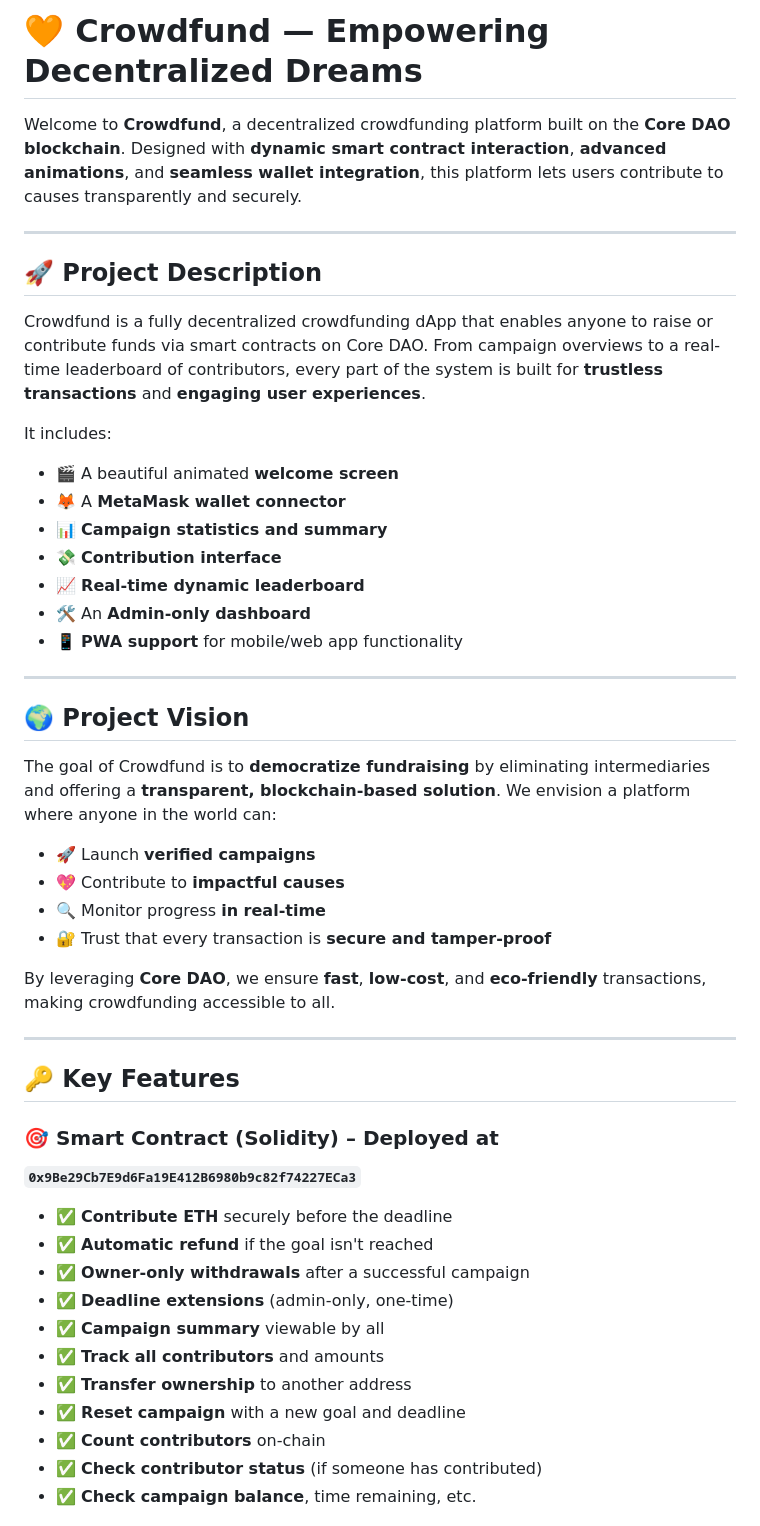
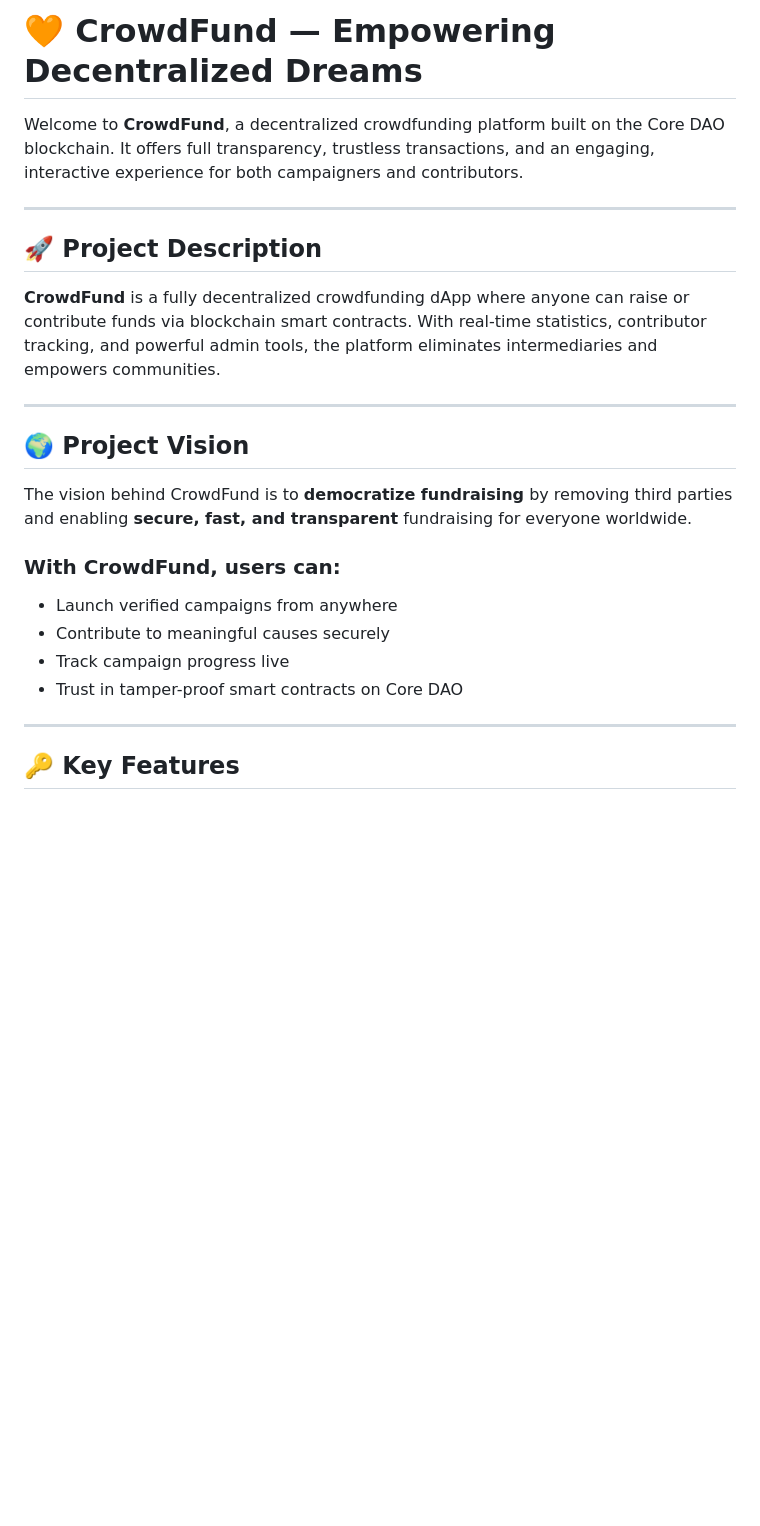
Before and after one commit to jhaji4miit/CrowdFund-3.0, a Markdown page: README.md, the part around the change printed below. Drawn GitHub-style; blank space fills up the shorter version.

```diff
--- a/README.md
+++ b/README.md
@@ -1,52 +1,26 @@
-# 🧡 Crowdfund — Empowering Decentralized Dreams
+# 🧡 CrowdFund — Empowering Decentralized Dreams
 
-Welcome to **Crowdfund**, a decentralized crowdfunding platform built on the **Core DAO blockchain**. Designed with **dynamic smart contract interaction**, **advanced animations**, and **seamless wallet integration**, this platform lets users contribute to causes transparently and securely.
+Welcome to **CrowdFund**, a decentralized crowdfunding platform built on the Core DAO blockchain. It offers full transparency, trustless transactions, and an engaging, interactive experience for both campaigners and contributors.
 
 ---
 
 ## 🚀 Project Description
 
-Crowdfund is a fully decentralized crowdfunding dApp that enables anyone to raise or contribute funds via smart contracts on Core DAO. From campaign overviews to a real-time leaderboard of contributors, every part of the system is built for **trustless transactions** and **engaging user experiences**.
-
-It includes:
-
-- 🎬 A beautiful animated **welcome screen**
-- 🦊 A **MetaMask wallet connector**
-- 📊 **Campaign statistics and summary**
-- 💸 **Contribution interface**
-- 📈 **Real-time dynamic leaderboard**
-- 🛠️ An **Admin-only dashboard**
-- 📱 **PWA support** for mobile/web app functionality
+**CrowdFund** is a fully decentralized crowdfunding dApp where anyone can raise or contribute funds via blockchain smart contracts. With real-time statistics, contributor tracking, and powerful admin tools, the platform eliminates intermediaries and empowers communities.
 
 ---
 
 ## 🌍 Project Vision
 
-The goal of Crowdfund is to **democratize fundraising** by eliminating intermediaries and offering a **transparent, blockchain-based solution**. We envision a platform where anyone in the world can:
+The vision behind CrowdFund is to **democratize fundraising** by removing third parties and enabling **secure, fast, and transparent** fundraising for everyone worldwide.
 
-- 🚀 Launch **verified campaigns**
-- 💖 Contribute to **impactful causes**
-- 🔍 Monitor progress **in real-time**
-- 🔐 Trust that every transaction is **secure and tamper-proof**
-
-By leveraging **Core DAO**, we ensure **fast**, **low-cost**, and **eco-friendly** transactions, making crowdfunding accessible to all.
+### With CrowdFund, users can:
+- Launch verified campaigns from anywhere
+- Contribute to meaningful causes securely
+- Track campaign progress live
+- Trust in tamper-proof smart contracts on Core DAO
 
 ---
 
 ## 🔑 Key Features
 
-### 🎯 Smart Contract (Solidity) – Deployed at
-**`0x9Be29Cb7E9d6Fa19E412B6980b9c82f74227ECa3`**
-
-- ✅ **Contribute ETH** securely before the deadline
-- ✅ **Automatic refund** if the goal isn't reached
-- ✅ **Owner-only withdrawals** after a successful campaign
-- ✅ **Deadline extensions** (admin-only, one-time)
-- ✅ **Campaign summary** viewable by all
-- ✅ **Track all contributors** and amounts
-- ✅ **Transfer ownership** to another address
-- ✅ **Reset campaign** with a new goal and deadline
-- ✅ **Count contributors** on-chain
-- ✅ **Check contributor status** (if someone has contributed)
-- ✅ **Check campaign balance**, time remaining, etc.
-
```
Also changed, not shown: other parts of README.md (+77 -46 lines).
